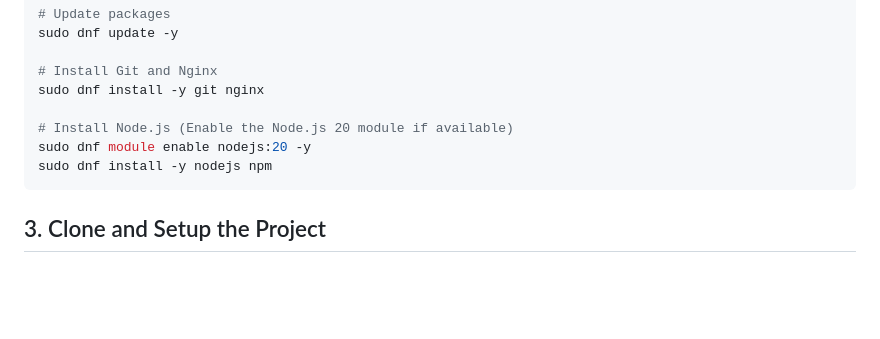
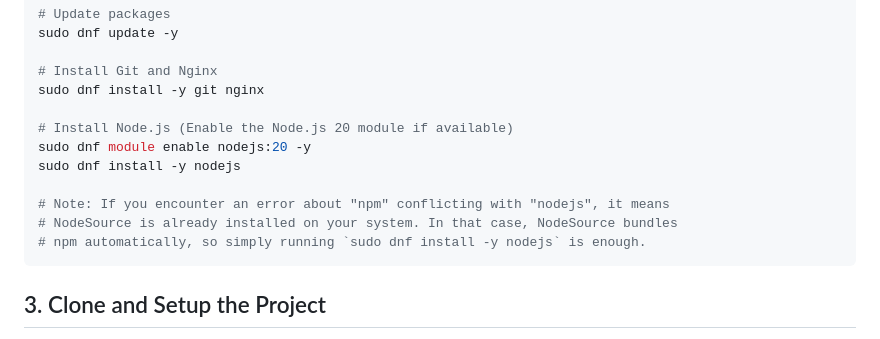
Before and after one commit to eyeskiller/paper-kick-com, a Markdown page: RHEL_DEPLOYMENT.md, the part around the change. GitHub-like rendering; blank space fills up the shorter version.

Commit message:
docs: fix npm install conflict in RHEL guide

````diff
--- a/RHEL_DEPLOYMENT.md
+++ b/RHEL_DEPLOYMENT.md
@@ -26,7 +26,11 @@ sudo dnf install -y git nginx
 
 # Install Node.js (Enable the Node.js 20 module if available)
 sudo dnf module enable nodejs:20 -y
-sudo dnf install -y nodejs npm
+sudo dnf install -y nodejs
+
+# Note: If you encounter an error about "npm" conflicting with "nodejs", it means
+# NodeSource is already installed on your system. In that case, NodeSource bundles
+# npm automatically, so simply running `sudo dnf install -y nodejs` is enough.
 ```
 
 ## 3. Clone and Setup the Project
````
